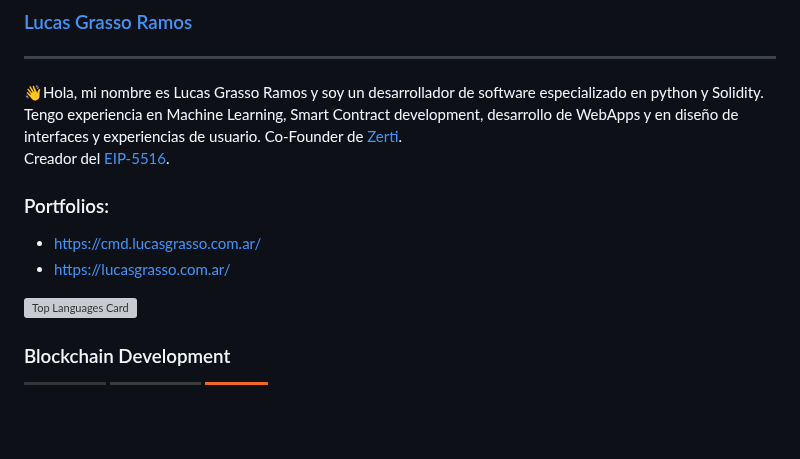
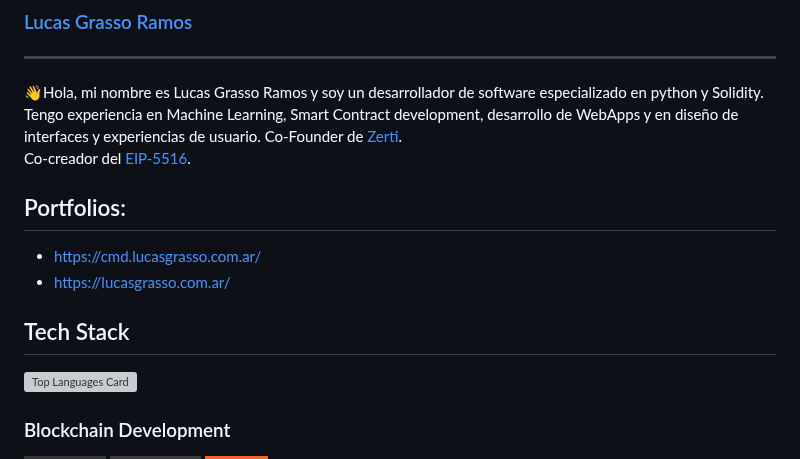
Before and after one commit to LucasGrasso/oldPortfolio, a Markdown page: README.md, the part around one of its changes. Rendered like a GitHub page; badges without logos; blank space fills up the shorter version; grey boxes are pictures that could not be loaded.

```diff
--- a/README.md
+++ b/README.md
@@ -2,12 +2,13 @@
 ---
 
 👋Hola, mi nombre es Lucas Grasso Ramos y soy un desarrollador de software especializado en python y Solidity. Tengo experiencia en Machine Learning, Smart Contract development, desarrollo de WebApps y en diseño de interfaces y experiencias de usuario. Co-Founder de [Zerti](https://zerti.com.ar/).
-Creador del [EIP-5516](https://eips.ethereum.org/EIPS/eip-5516).
+Co-creador del [EIP-5516](https://eips.ethereum.org/EIPS/eip-5516).
 
-### Portfolios:
+## Portfolios:
 * https://cmd.lucasgrasso.com.ar/
 * https://lucasgrasso.com.ar/
 
+## Tech Stack
 ![Top Languages Card](https://github-readme-stats.vercel.app/api/top-langs/?username=LucasGrasso&layout=compact&theme=dark)
 
 ### Blockchain Development
```
Also changed, not shown: other parts of README.md (+1 -2 lines).
